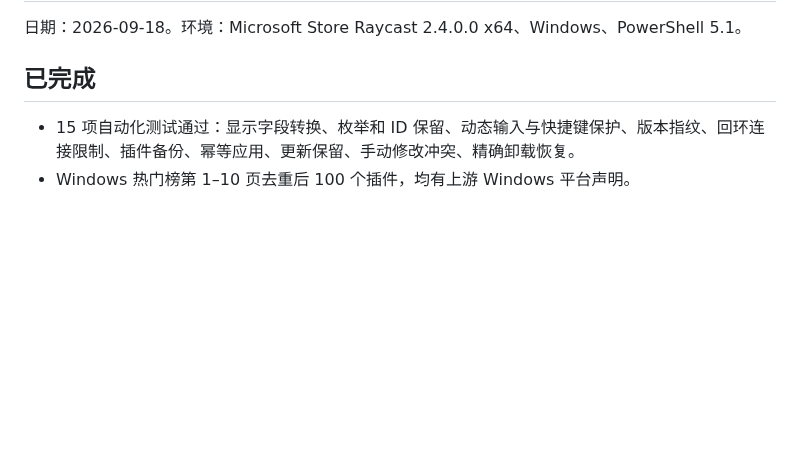
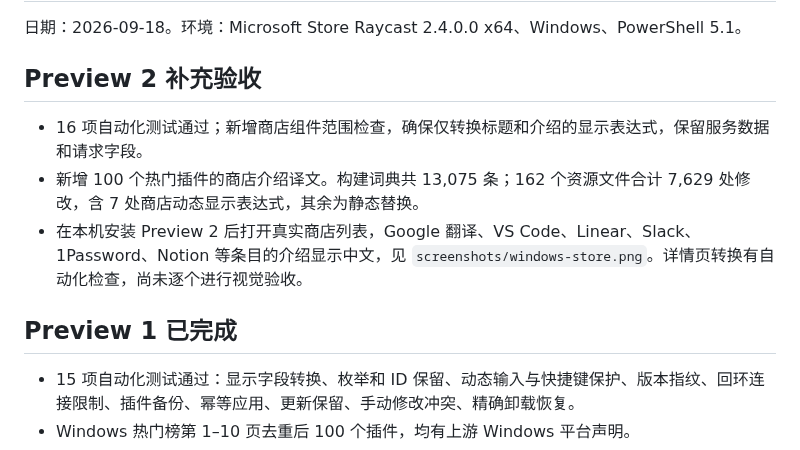
Before and after one commit to zwjtano/raycast-windows-zh-CN, a Markdown page: docs/validation.md, the part around the change. Rendered like a GitHub page; blank space fills up the shorter version.

```diff
--- a/docs/validation.md
+++ b/docs/validation.md
@@ -2,7 +2,13 @@
 
 日期：2026-09-18。环境：Microsoft Store Raycast 2.4.0.0 x64、Windows、PowerShell 5.1。
 
-## 已完成
+## Preview 2 补充验收
+
+- 16 项自动化测试通过；新增商店组件范围检查，确保仅转换标题和介绍的显示表达式，保留服务数据和请求字段。
+- 新增 100 个热门插件的商店介绍译文。构建词典共 13,075 条；162 个资源文件合计 7,629 处修改，含 7 处商店动态显示表达式，其余为静态替换。
+- 在本机安装 Preview 2 后打开真实商店列表，Google 翻译、VS Code、Linear、Slack、1Password、Notion 等条目的介绍显示中文，见 `screenshots/windows-store.png`。详情页转换有自动化检查，尚未逐个进行视觉验收。
+
+## Preview 1 已完成
 
 - 15 项自动化测试通过：显示字段转换、枚举和 ID 保留、动态输入与快捷键保护、版本指纹、回环连接限制、插件备份、幂等应用、更新保留、手动修改冲突、精确卸载恢复。
 - Windows 热门榜第 1–10 页去重后 100 个插件，均有上游 Windows 平台声明。
```
Also changed, not shown: README.md (+17 -4 lines), docs/screenshots/windows-store.png (added), 5 other files.
